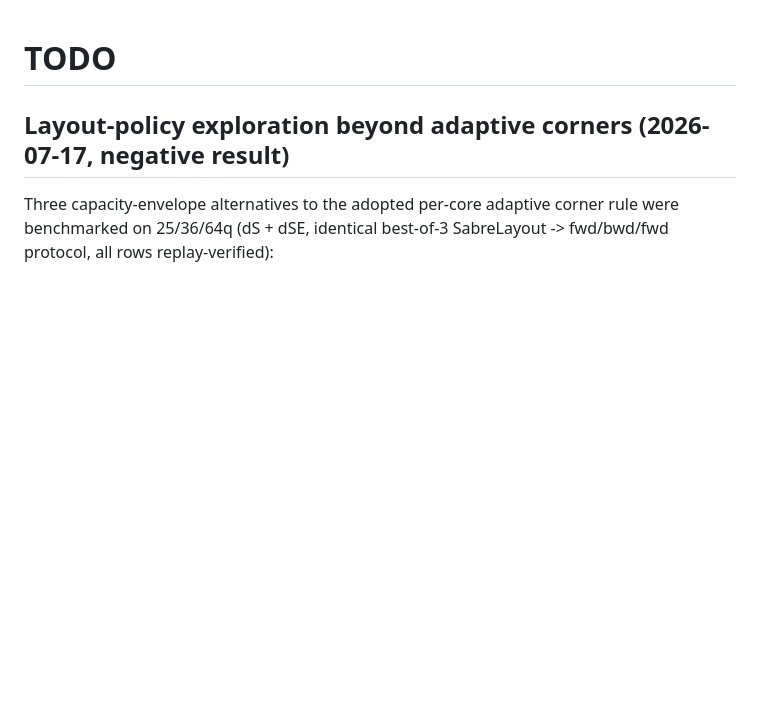
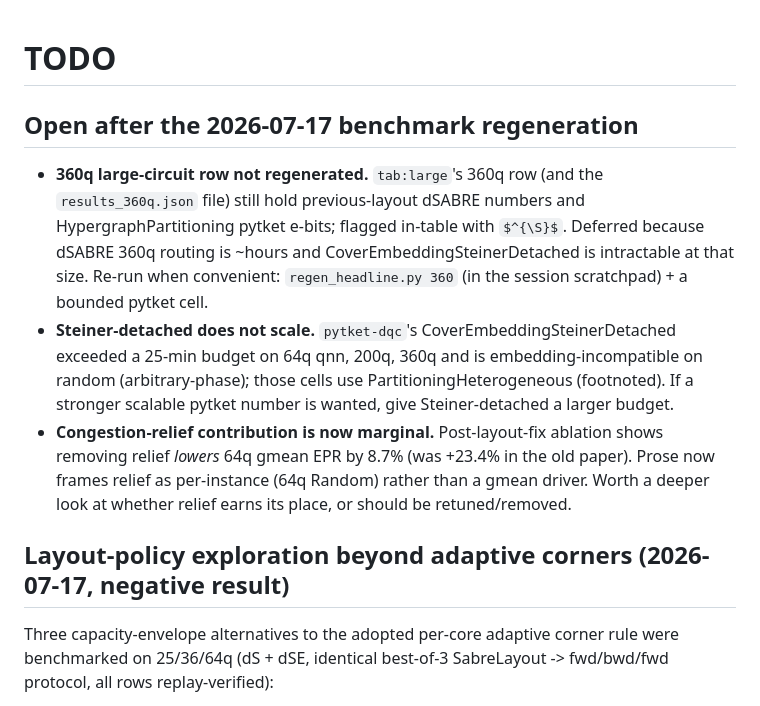
Before and after one commit to ebony72/dsabre, a Markdown page: TODO.md, the part around the change. Rendered like a GitHub page; blank space fills up the shorter version.

Commit message:
Track post-regeneration open items (360q, Steiner scaling, congestion relief)
Co-Authored-By: Claude Fable 5 <noreply@anthropic.com>

```diff
--- a/TODO.md
+++ b/TODO.md
@@ -1,4 +1,21 @@
 # TODO
+
+## Open after the 2026-07-17 benchmark regeneration
+
+- **360q large-circuit row not regenerated.** `tab:large`'s 360q row (and the
+  `results_360q.json` file) still hold previous-layout dSABRE numbers and
+  HypergraphPartitioning pytket e-bits; flagged in-table with `$^{\S}$`. Deferred
+  because dSABRE 360q routing is ~hours and CoverEmbeddingSteinerDetached is
+  intractable at that size. Re-run when convenient: `regen_headline.py 360` (in the
+  session scratchpad) + a bounded pytket cell.
+- **Steiner-detached does not scale.** `pytket-dqc`'s CoverEmbeddingSteinerDetached
+  exceeded a 25-min budget on 64q qnn, 200q, 360q and is embedding-incompatible on
+  random (arbitrary-phase); those cells use PartitioningHeterogeneous (footnoted). If
+  a stronger scalable pytket number is wanted, give Steiner-detached a larger budget.
+- **Congestion-relief contribution is now marginal.** Post-layout-fix ablation shows
+  removing relief *lowers* 64q gmean EPR by 8.7% (was +23.4% in the old paper). Prose
+  now frames relief as per-instance (64q Random) rather than a gmean driver. Worth a
+  deeper look at whether relief earns its place, or should be retuned/removed.
 
 ## Layout-policy exploration beyond adaptive corners (2026-07-17, negative result)
 
```
